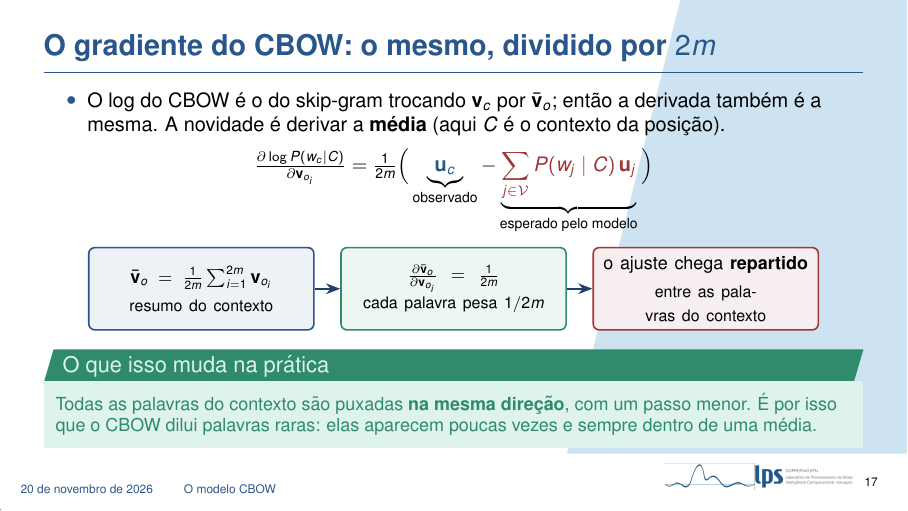
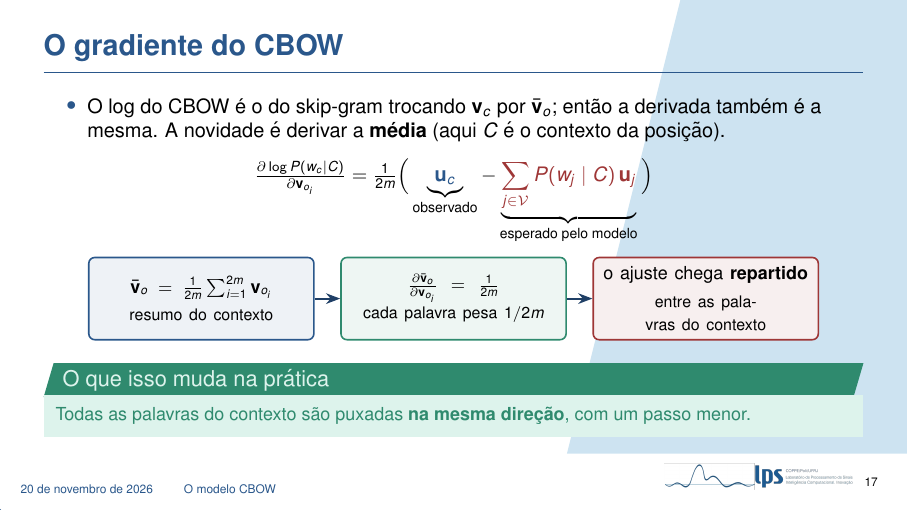
Before and after one commit to pivo1/apresentacao-nlp-v2, LaTeX slides (main.tex, which reads secoes/01_word2vec.tex): page 19 of 74. Compiled offline with pdfLaTeX.

Commit message:
Updates from Overleaf

```diff
--- a/secoes/01_word2vec.tex
+++ b/secoes/01_word2vec.tex
@@ -574,7 +574,7 @@
     \end{columns}
 \end{frame}
 
-\begin{frame}{O gradiente do CBOW: o mesmo, dividido por $2m$}
+\begin{frame}{O gradiente do CBOW}
     \small
     \begin{itemize}\setlength{\itemsep}{1pt}
         \item O log do CBOW é o do skip-gram trocando $\vv_c$ por $\bar{\vv}_o$; então a derivada também é a mesma. A novidade é derivar a \textbf{média} (aqui $C$ é o contexto da posição).
@@ -609,7 +609,7 @@
     \vspace{0.15cm}
     \begin{exampleblock}{O que isso muda na prática}
         \footnotesize
-        Todas as palavras do contexto são puxadas \textbf{na mesma direção}, com um passo menor. É por isso que o CBOW dilui palavras raras: elas aparecem poucas vezes e sempre dentro de uma média.
+        Todas as palavras do contexto são puxadas \textbf{na mesma direção}, com um passo menor.
     \end{exampleblock}
 \end{frame}
 
```
